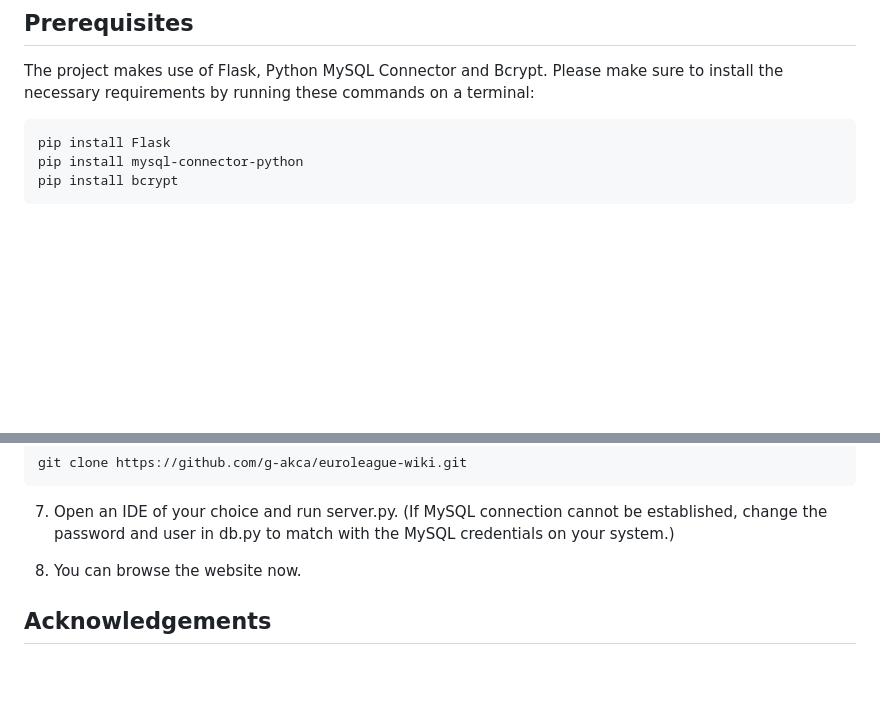
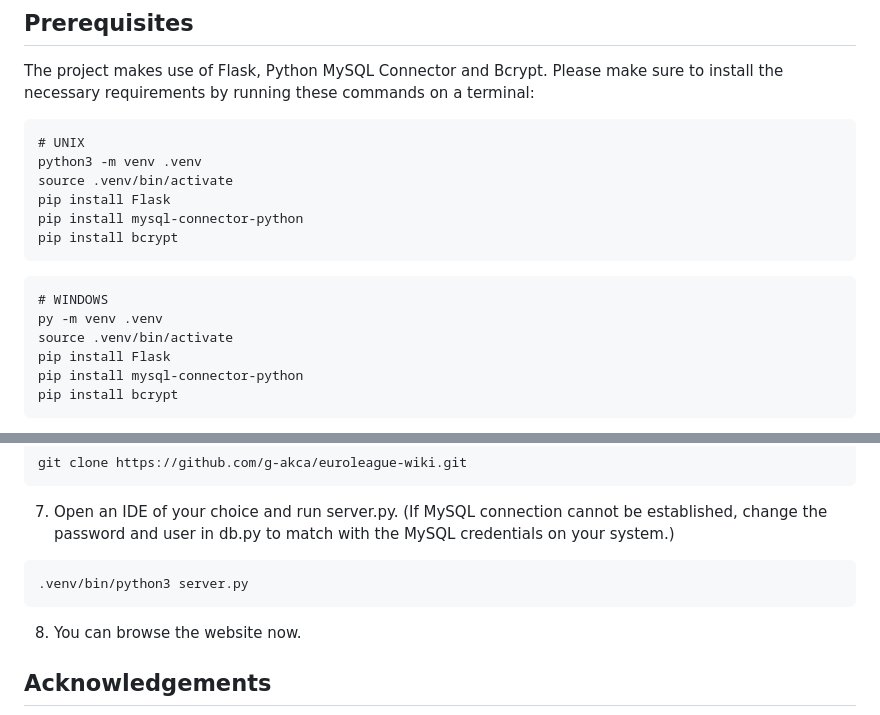
Before and after one commit to g-akca/euroleague-wiki, a Markdown page: README.md, 2 parts joined by grey strips. Drawn GitHub-style; blank space fills up the shorter version.

````diff
--- a/README.md
+++ b/README.md
@@ -20,6 +20,17 @@ The public dataset that will be partially used for the project: [Kaggle - Eurole
 ## Prerequisites
 The project makes use of Flask, Python MySQL Connector and Bcrypt. Please make sure to install the necessary requirements by running these commands on a terminal:
 ```
+# UNIX
+python3 -m venv .venv
+source .venv/bin/activate
+pip install Flask
+pip install mysql-connector-python
+pip install bcrypt
+```
+```
+# WINDOWS
+py -m venv .venv
+source .venv/bin/activate
 pip install Flask
 pip install mysql-connector-python
 pip install bcrypt
@@ -49,7 +60,9 @@ SHOW VARIABLES LIKE "secure_file_priv"
 git clone https://github.com/g-akca/euroleague-wiki.git
 ```
 7. Open an IDE of your choice and run server.py. (If MySQL connection cannot be established, change the password and user in db.py to match with the MySQL credentials on your system.)
-
+```
+.venv/bin/python3 server.py
+```
 8. You can browse the website now.
 
 ## Acknowledgements
````
